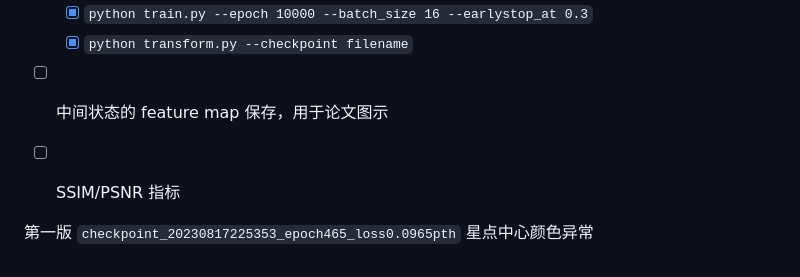
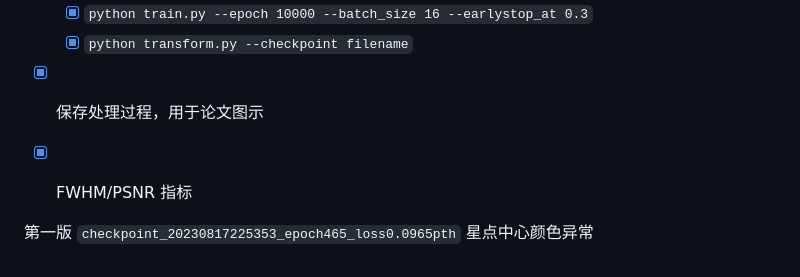
Before and after one commit to lihanx/srnet, a Markdown page: README.md, the part around the change. Drawn GitHub-style.

Commit message:
更新进度

```diff
--- a/README.md
+++ b/README.md
@@ -70,8 +70,8 @@
 - [x] 命令行
   - [x] `python train.py --epoch 10000 --batch_size 16 --earlystop_at 0.3`
   - [x] `python transform.py --checkpoint filename`
-- [ ] 中间状态的 feature map 保存，用于论文图示
-- [ ] SSIM/PSNR 指标
+- [x] 保存处理过程，用于论文图示
+- [x] FWHM/PSNR 指标
 
 
 第一版
```
